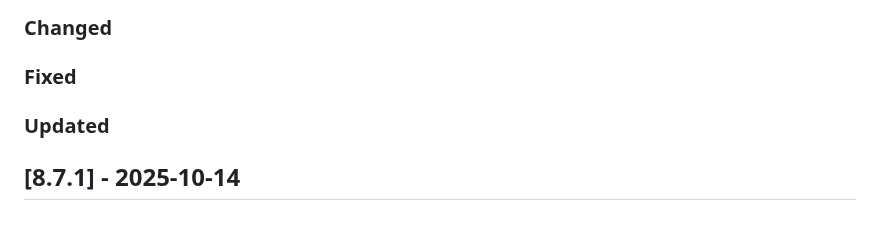
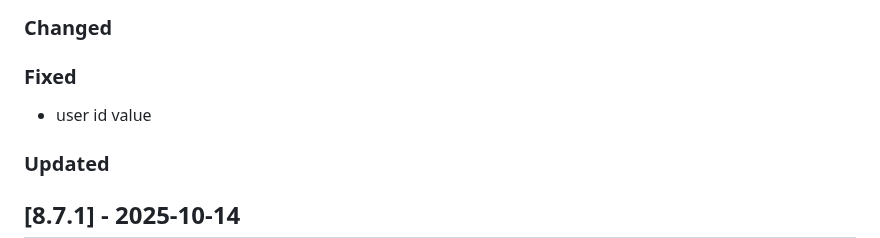
Before and after one commit to Tsjippy/forms, a Markdown page: CHANGELOG.md, the part around the change. GitHub-like rendering; blank space fills up the shorter version.

Commit message:
Update changelog with commit message

```diff
--- a/CHANGELOG.md
+++ b/CHANGELOG.md
@@ -6,6 +6,7 @@
 ### Changed
 
 ### Fixed
+- user id value
 
 ### Updated
 
```
